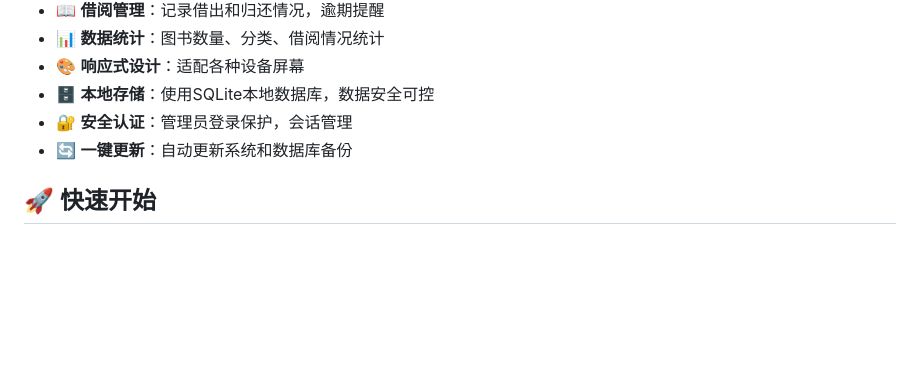
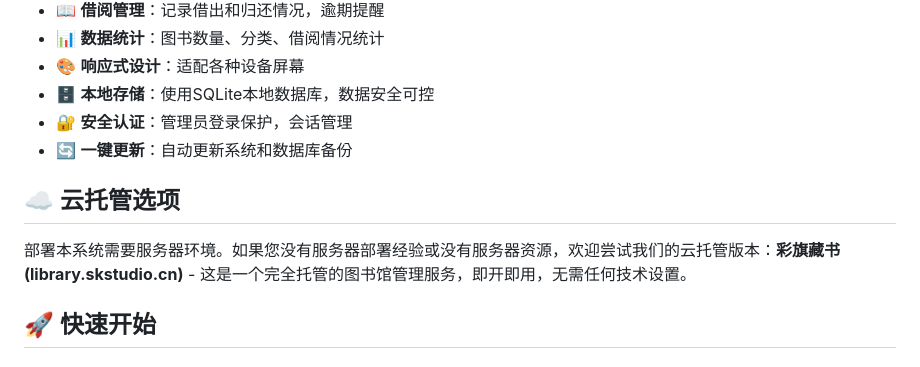
Before and after one commit to sihuangtech/sk-library-community, a Markdown page: README.zh-CN.md, the part around one of its changes. Drawn GitHub-style; blank space fills up the shorter version.

```diff
--- a/README.zh-CN.md
+++ b/README.zh-CN.md
@@ -14,6 +14,10 @@
 - 🗄️ **本地存储**：使用SQLite本地数据库，数据安全可控
 - 🔐 **安全认证**：管理员登录保护，会话管理
 - 🔄 **一键更新**：自动更新系统和数据库备份
+
+## ☁️ 云托管选项
+
+部署本系统需要服务器环境。如果您没有服务器部署经验或没有服务器资源，欢迎尝试我们的云托管版本：**彩旗藏书 (library.skstudio.cn)** - 这是一个完全托管的图书馆管理服务，即开即用，无需任何技术设置。
 
 ## 🚀 快速开始
 
```
Also changed, not shown: other parts of README.zh-CN.md (+4 -0 lines), README.md (+8 -0 lines).
